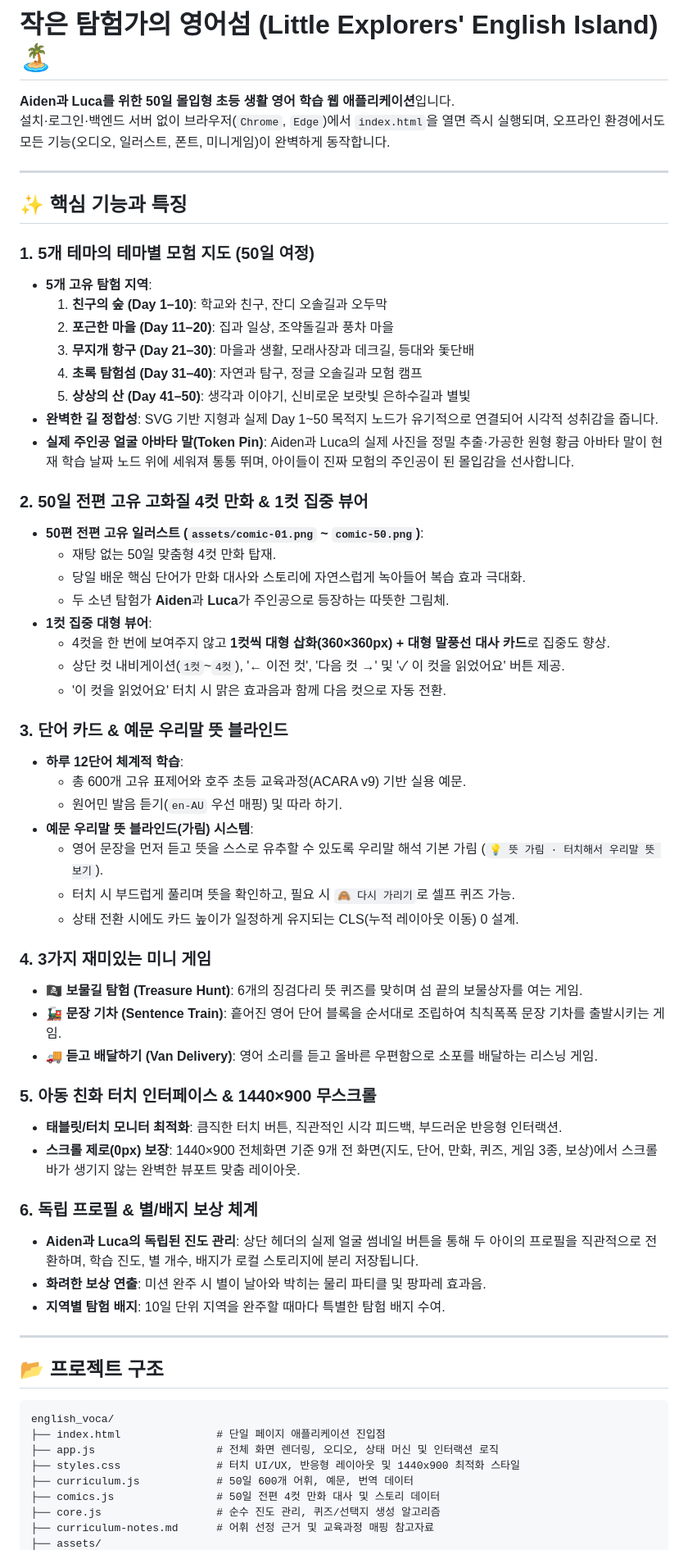
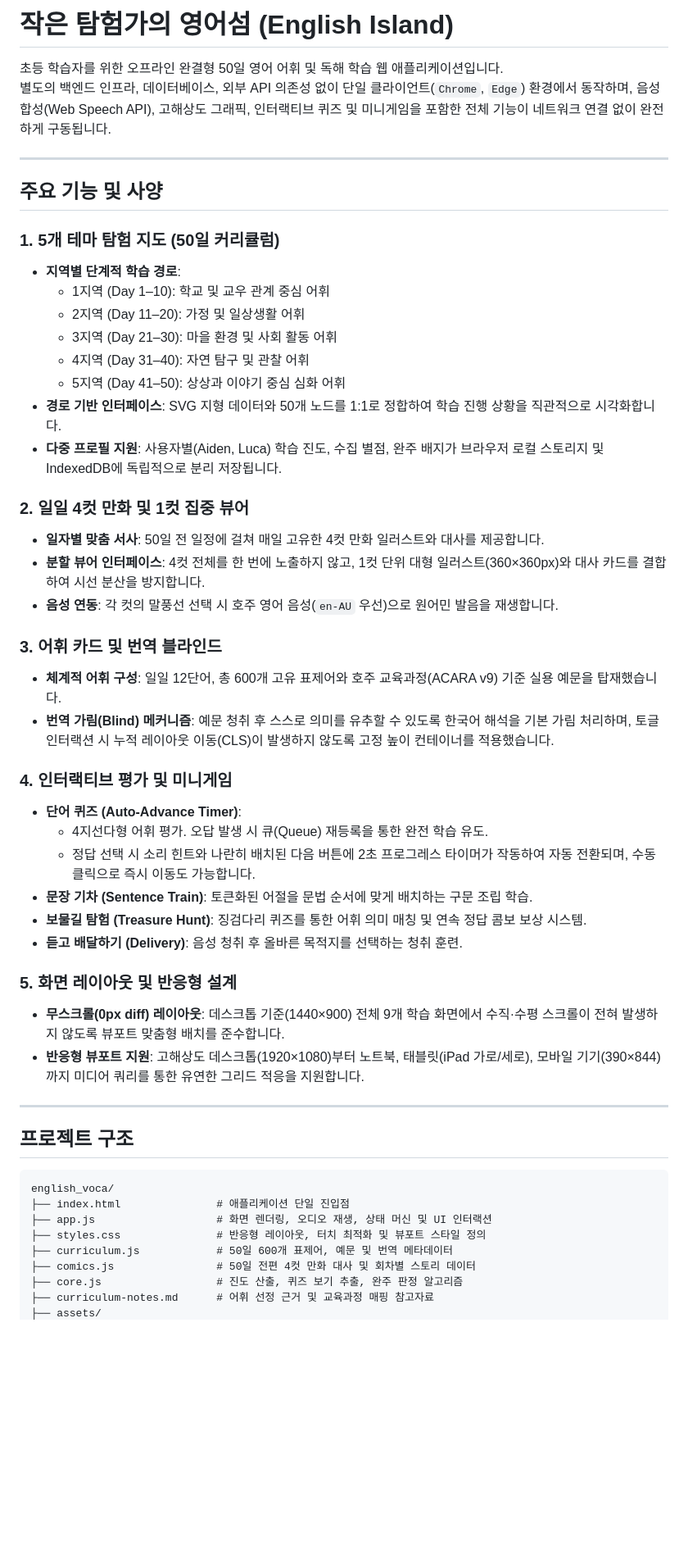
Before and after one commit to smartcall1/english_voca, a Markdown page: README.md, the part around one of its changes. Shown at 82% size. Rendered like a GitHub page; blank space fills up the shorter version.

Commit message:
docs: README.md 문체 정제 및 기술 사양 중심 문서화

````diff
--- a/README.md
+++ b/README.md
@@ -1,66 +1,54 @@
-# 작은 탐험가의 영어섬 (Little Explorers' English Island) 🏝️
+# 작은 탐험가의 영어섬 (English Island)
 
-**Aiden과 Luca를 위한 50일 몰입형 초등 생활 영어 학습 웹 애플리케이션**입니다.
-설치·로그인·백엔드 서버 없이 브라우저(`Chrome`, `Edge`)에서 `index.html`을 열면 즉시 실행되며, 오프라인 환경에서도 모든 기능(오디오, 일러스트, 폰트, 미니게임)이 완벽하게 동작합니다.
+초등 학습자를 위한 오프라인 완결형 50일 영어 어휘 및 독해 학습 웹 애플리케이션입니다.
+별도의 백엔드 인프라, 데이터베이스, 외부 API 의존성 없이 단일 클라이언트(`Chrome`, `Edge`) 환경에서 동작하며, 음성 합성(Web Speech API), 고해상도 그래픽, 인터랙티브 퀴즈 및 미니게임을 포함한 전체 기능이 네트워크 연결 없이 완전하게 구동됩니다.
 
 ---
 
-## ✨ 핵심 기능과 특징
+## 주요 기능 및 사양
 
-### 1. 5개 테마의 테마별 모험 지도 (50일 여정)
-- **5개 고유 탐험 지역**:
-  1. **친구의 숲 (Day 1–10)**: 학교와 친구, 잔디 오솔길과 오두막
-  2. **포근한 마을 (Day 11–20)**: 집과 일상, 조약돌길과 풍차 마을
-  3. **무지개 항구 (Day 21–30)**: 마을과 생활, 모래사장과 데크길, 등대와 돛단배
-  4. **초록 탐험섬 (Day 31–40)**: 자연과 탐구, 정글 오솔길과 모험 캠프
-  5. **상상의 산 (Day 41–50)**: 생각과 이야기, 신비로운 보랏빛 은하수길과 별빛
-- **완벽한 길 정합성**: SVG 기반 지형과 실제 Day 1~50 목적지 노드가 유기적으로 연결되어 시각적 성취감을 줍니다.
-- **실제 주인공 얼굴 아바타 말(Token Pin)**: Aiden과 Luca의 실제 사진을 정밀 추출·가공한 원형 황금 아바타 말이 현재 학습 날짜 노드 위에 세워져 통통 뛰며, 아이들이 진짜 모험의 주인공이 된 몰입감을 선사합니다.
+### 1. 5개 테마 탐험 지도 (50일 커리큘럼)
+- **지역별 단계적 학습 경로**:
+  - 1지역 (Day 1–10): 학교 및 교우 관계 중심 어휘
+  - 2지역 (Day 11–20): 가정 및 일상생활 어휘
+  - 3지역 (Day 21–30): 마을 환경 및 사회 활동 어휘
+  - 4지역 (Day 31–40): 자연 탐구 및 관찰 어휘
+  - 5지역 (Day 41–50): 상상과 이야기 중심 심화 어휘
+- **경로 기반 인터페이스**: SVG 지형 데이터와 50개 노드를 1:1로 정합하여 학습 진행 상황을 직관적으로 시각화합니다.
+- **다중 프로필 지원**: 사용자별(Aiden, Luca) 학습 진도, 수집 별점, 완주 배지가 브라우저 로컬 스토리지 및 IndexedDB에 독립적으로 분리 저장됩니다.
 
-### 2. 50일 전편 고유 고화질 4컷 만화 & 1컷 집중 뷰어
-- **50편 전편 고유 일러스트 (`assets/comic-01.png` ~ `comic-50.png`)**:
-  - 재탕 없는 50일 맞춤형 4컷 만화 탑재.
-  - 당일 배운 핵심 단어가 만화 대사와 스토리에 자연스럽게 녹아들어 복습 효과 극대화.
-  - 두 소년 탐험가 **Aiden**과 **Luca**가 주인공으로 등장하는 따뜻한 그림체.
-- **1컷 집중 대형 뷰어**:
-  - 4컷을 한 번에 보여주지 않고 **1컷씩 대형 삽화(360×360px) + 대형 말풍선 대사 카드**로 집중도 향상.
-  - 상단 컷 내비게이션(`1컷`~`4컷`), '← 이전 컷', '다음 컷 →' 및 '✓ 이 컷을 읽었어요' 버튼 제공.
-  - '이 컷을 읽었어요' 터치 시 맑은 효과음과 함께 다음 컷으로 자동 전환.
+### 2. 일일 4컷 만화 및 1컷 집중 뷰어
+- **일자별 맞춤 서사**: 50일 전 일정에 걸쳐 매일 고유한 4컷 만화 일러스트와 대사를 제공합니다.
+- **분할 뷰어 인터페이스**: 4컷 전체를 한 번에 노출하지 않고, 1컷 단위 대형 일러스트(360×360px)와 대사 카드를 결합하여 시선 분산을 방지합니다.
+- **음성 연동**: 각 컷의 말풍선 선택 시 호주 영어 음성(`en-AU` 우선)으로 원어민 발음을 재생합니다.
 
-### 3. 단어 카드 & 예문 우리말 뜻 블라인드
-- **하루 12단어 체계적 학습**:
-  - 총 600개 고유 표제어와 호주 초등 교육과정(ACARA v9) 기반 실용 예문.
-  - 원어민 발음 듣기(`en-AU` 우선 매핑) 및 따라 하기.
-- **예문 우리말 뜻 블라인드(가림) 시스템**:
-  - 영어 문장을 먼저 듣고 뜻을 스스로 유추할 수 있도록 우리말 해석 기본 가림 (`💡 뜻 가림 · 터치해서 우리말 뜻 보기`).
-  - 터치 시 부드럽게 풀리며 뜻을 확인하고, 필요 시 `🙈 다시 가리기`로 셀프 퀴즈 가능.
-  - 상태 전환 시에도 카드 높이가 일정하게 유지되는 CLS(누적 레이아웃 이동) 0 설계.
+### 3. 어휘 카드 및 번역 블라인드
+- **체계적 어휘 구성**: 일일 12단어, 총 600개 고유 표제어와 호주 교육과정(ACARA v9) 기준 실용 예문을 탑재했습니다.
+- **번역 가림(Blind) 메커니즘**: 예문 청취 후 스스로 의미를 유추할 수 있도록 한국어 해석을 기본 가림 처리하며, 토글 인터랙션 시 누적 레이아웃 이동(CLS)이 발생하지 않도록 고정 높이 컨테이너를 적용했습니다.
 
-### 4. 3가지 재미있는 미니 게임
-- 🏴‍☠️ **보물길 탐험 (Treasure Hunt)**: 6개의 징검다리 뜻 퀴즈를 맞히며 섬 끝의 보물상자를 여는 게임.
-- 🚂 **문장 기차 (Sentence Train)**: 흩어진 영어 단어 블록을 순서대로 조립하여 칙칙폭폭 문장 기차를 출발시키는 게임.
-- 🚚 **듣고 배달하기 (Van Delivery)**: 영어 소리를 듣고 올바른 우편함으로 소포를 배달하는 리스닝 게임.
+### 4. 인터랙티브 평가 및 미니게임
+- **단어 퀴즈 (Auto-Advance Timer)**:
+  - 4지선다형 어휘 평가. 오답 발생 시 큐(Queue) 재등록을 통한 완전 학습 유도.
+  - 정답 선택 시 소리 힌트와 나란히 배치된 다음 버튼에 2초 프로그레스 타이머가 작동하여 자동 전환되며, 수동 클릭으로 즉시 이동도 가능합니다.
+- **문장 기차 (Sentence Train)**: 토큰화된 어절을 문법 순서에 맞게 배치하는 구문 조립 학습.
+- **보물길 탐험 (Treasure Hunt)**: 징검다리 퀴즈를 통한 어휘 의미 매칭 및 연속 정답 콤보 보상 시스템.
+- **듣고 배달하기 (Delivery)**: 음성 청취 후 올바른 목적지를 선택하는 청취 훈련.
 
-### 5. 아동 친화 터치 인터페이스 & 1440×900 무스크롤
-- **태블릿/터치 모니터 최적화**: 큼직한 터치 버튼, 직관적인 시각 피드백, 부드러운 반응형 인터랙션.
-- **스크롤 제로(0px) 보장**: 1440×900 전체화면 기준 9개 전 화면(지도, 단어, 만화, 퀴즈, 게임 3종, 보상)에서 스크롤바가 생기지 않는 완벽한 뷰포트 맞춤 레이아웃.
-
-### 6. 독립 프로필 & 별/배지 보상 체계
-- **Aiden과 Luca의 독립된 진도 관리**: 상단 헤더의 실제 얼굴 썸네일 버튼을 통해 두 아이의 프로필을 직관적으로 전환하며, 학습 진도, 별 개수, 배지가 로컬 스토리지에 분리 저장됩니다.
-- **화려한 보상 연출**: 미션 완주 시 별이 날아와 박히는 물리 파티클 및 팡파레 효과음.
-- **지역별 탐험 배지**: 10일 단위 지역을 완주할 때마다 특별한 탐험 배지 수여.
+### 5. 화면 레이아웃 및 반응형 설계
+- **무스크롤(0px diff) 레이아웃**: 데스크톱 기준(1440×900) 전체 9개 학습 화면에서 수직·수평 스크롤이 전혀 발생하지 않도록 뷰포트 맞춤형 배치를 준수합니다.
+- **반응형 뷰포트 지원**: 고해상도 데스크톱(1920×1080)부터 노트북, 태블릿(iPad 가로/세로), 모바일 기기(390×844)까지 미디어 쿼리를 통한 유연한 그리드 적응을 지원합니다.
 
 ---
 
-## 📂 프로젝트 구조
+## 프로젝트 구조
 
 ```text
 english_voca/
-├── index.html               # 단일 페이지 애플리케이션 진입점
-├── app.js                   # 전체 화면 렌더링, 오디오, 상태 머신 및 인터랙션 로직
-├── styles.css               # 터치 UI/UX, 반응형 레이아웃 및 1440x900 최적화 스타일
-├── curriculum.js            # 50일 600개 어휘, 예문, 번역 데이터
-├── comics.js                # 50일 전편 4컷 만화 대사 및 스토리 데이터
-├── core.js                  # 순수 진도 관리, 퀴즈/선택지 생성 알고리즘
+├── index.html               # 애플리케이션 단일 진입점
+├── app.js                   # 화면 렌더링, 오디오 재생, 상태 머신 및 UI 인터랙션
+├── styles.css               # 반응형 레이아웃, 터치 최적화 및 뷰포트 스타일 정의
+├── curriculum.js            # 50일 600개 표제어, 예문 및 번역 메타데이터
+├── comics.js                # 50일 전편 4컷 만화 대사 및 회차별 스토리 데이터
+├── core.js                  # 진도 산출, 퀴즈 보기 추출, 완주 판정 알고리즘
 ├── curriculum-notes.md      # 어휘 선정 근거 및 교육과정 매핑 참고자료
 ├── assets/
````
Also changed, not shown: other parts of README.md (+33 -29 lines).
